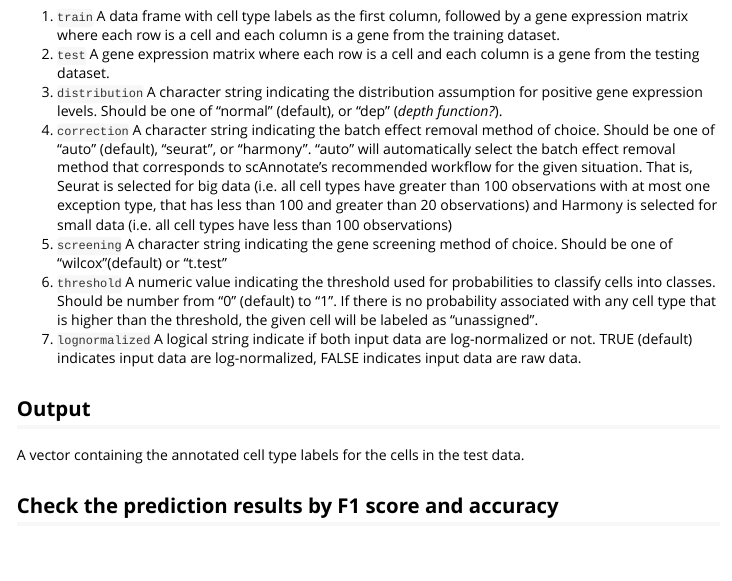
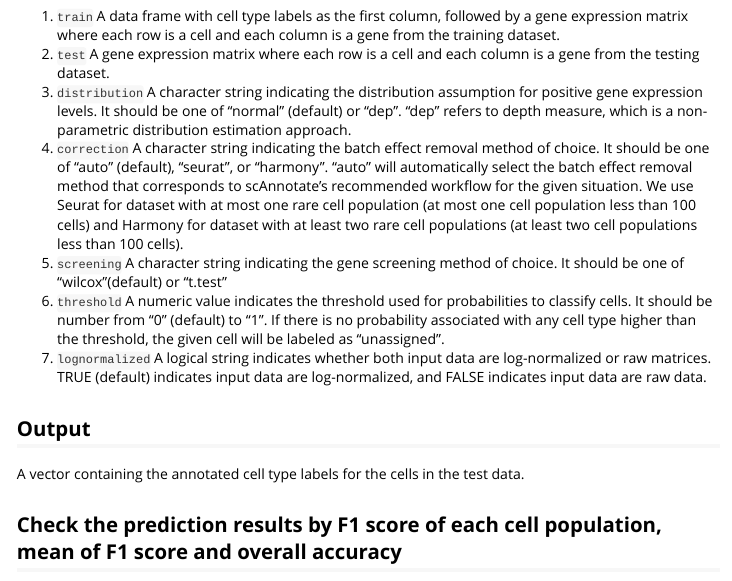
Before and after one commit to cran/scAnnotate, an R Markdown document (inst/doc/Introduction.Rmd): the page in a window 1100 px wide, from 9780 px down. The pictures show the output file inst/doc/Introduction.html that the author committed with the source, opened offline; long lines of code are wrapped.

Commit message:
version 0.0.4

````diff
--- a/inst/doc/Introduction.Rmd
+++ b/inst/doc/Introduction.Rmd
@@ -67,17 +67,17 @@
 ## Input
 1. ```train``` A data frame with cell type labels as the first column, followed by a gene expression matrix where each row is a cell and each column is a gene from the training dataset.
 2. ```test``` A gene expression matrix where each row is a cell and each column is a gene from the testing dataset.
-3. ```distribution``` A character string indicating the distribution assumption for positive gene expression levels. Should be one of "normal" (default), or "dep" (*depth function?*).
-4. ```correction``` A character string indicating the batch effect removal method of choice. Should be one of "auto" (default), "seurat", or "harmony". "auto" will automatically select the batch effect removal method that corresponds to scAnnotate's recommended workflow for the given situation. That is, Seurat is selected for big data (i.e. all cell types have greater than 100 observations with at most one exception type, that has less than 100 and greater than 20 observations) and Harmony is selected for small data (i.e. all cell types have less than 100 observations)
-5. ```screening``` A character string indicating the gene screening method of choice. Should be one of "wilcox"(default) or "t.test"
-6. ```threshold``` A numeric value indicating the threshold used for probabilities to classify cells into classes. Should be number from "0" (default) to "1". If there is no probability associated with any cell type that is higher than the threshold, the given cell will be labeled as "unassigned".
-7. ```lognormalized ``` A logical string indicate if both input data are log-normalized or not. TRUE (default) indicates input data are log-normalized, FALSE indicates input data are raw data.
+3. ```distribution``` A character string indicating the distribution assumption for positive gene expression levels. It should be one of "normal" (default) or "dep". "dep" refers to depth measure, which is a non-parametric distribution estimation approach.
+4. ```correction``` A character string indicating the batch effect removal method of choice. It should be one of "auto" (default), "seurat", or "harmony". "auto" will automatically select the batch effect removal method that corresponds to scAnnotate's recommended workflow for the given situation. We use Seurat for dataset with at most one rare cell population (at most one cell population less than 100 cells) and Harmony for dataset with at least two rare cell populations (at least two cell populations less than 100 cells).
+5. ```screening``` A character string indicating the gene screening method of choice. It should be one of "wilcox"(default) or "t.test"
+6. ```threshold``` A numeric value indicates the threshold used for probabilities to classify cells. It should be number from "0" (default) to "1". If there is no probability associated with any cell type higher than the threshold, the given cell will be labeled as "unassigned".
+7. ```lognormalized ``` A logical string indicates whether both input data are log-normalized or raw matrices. TRUE (default) indicates input data are log-normalized, and FALSE indicates input data are raw data.
 
 
 ## Output
 A vector containing the annotated cell type labels for the cells in the test data.
 
-## Check the prediction results by F1 score and accuracy
+## Check the prediction results by F1 score of each cell population, mean of F1 score and overall accuracy
 
 ```{r}
 eva_cal(prediction = predict_label,cell_label = pbmc2[,1])
````
Also changed, not shown: R/scAnnotate.R (+6 -6 lines), vignettes/Introduction.Rmd (+6 -6 lines), inst/doc/Introduction.html, 3 other files.
